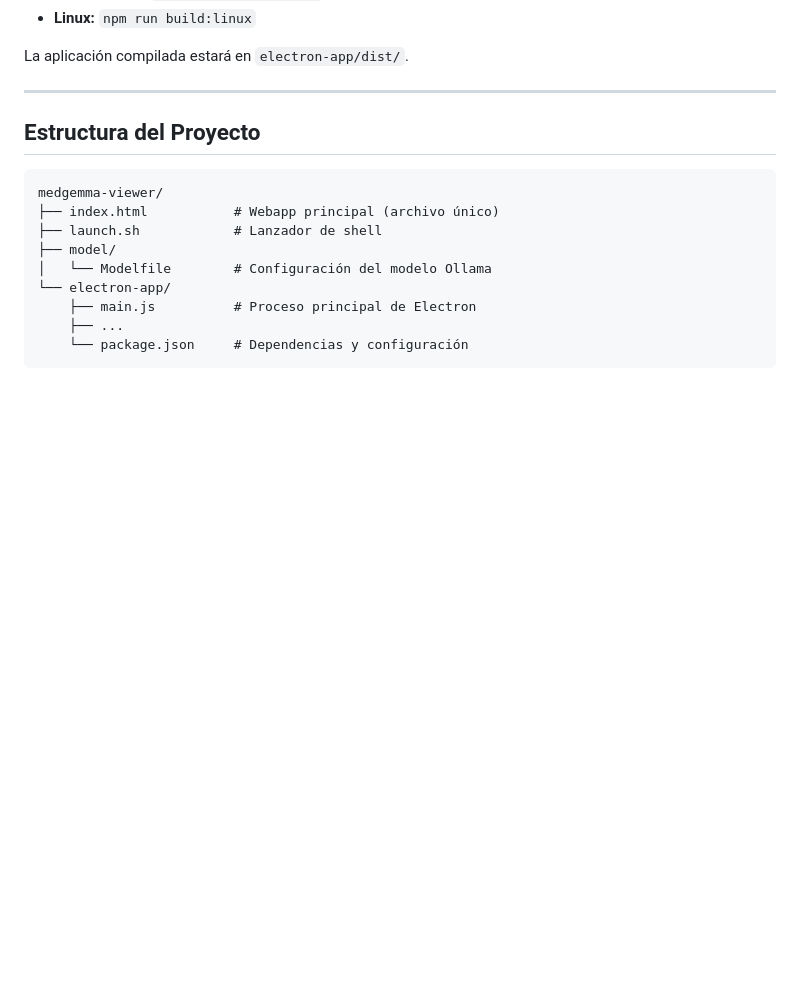
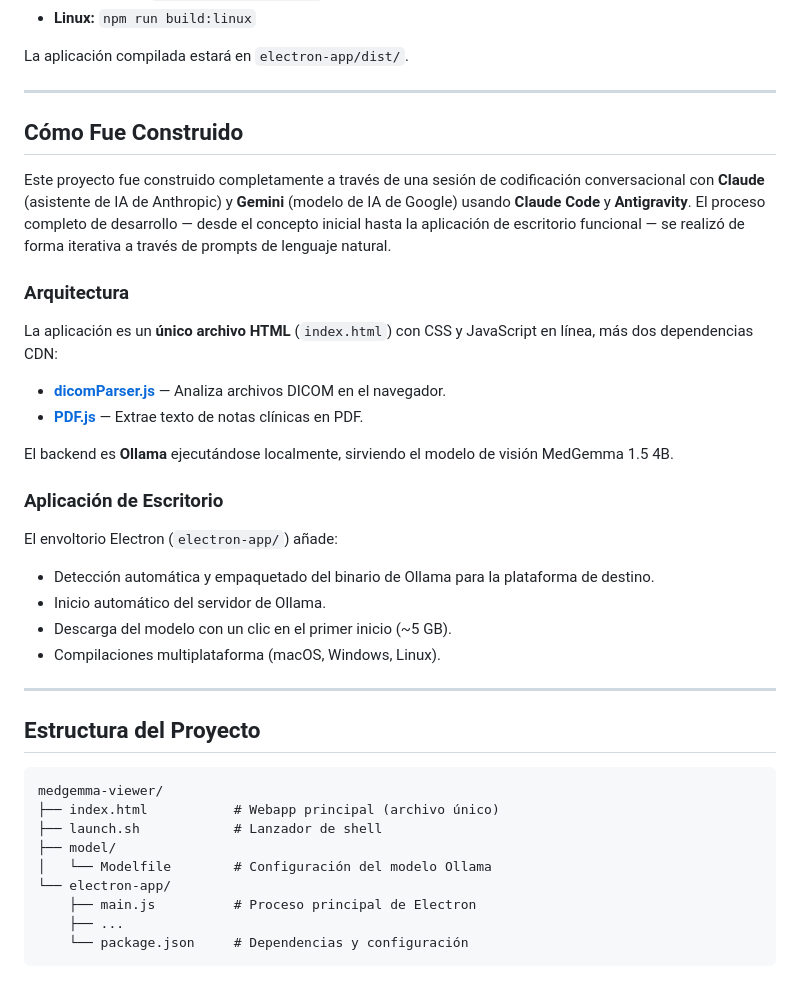
Before and after one commit to KeNFT1/medgemma-viewer, a Markdown page: README.md, the part around the change. GitHub-like rendering; folded sections open; blank space fills up the shorter version.

Commit message:
docs: Add Spanish 'How It Was Built' section with attribution

````diff
--- a/README.md
+++ b/README.md
@@ -380,7 +380,29 @@ Para compilar un `.app` / `.exe` independiente:
 La aplicación compilada estará en `electron-app/dist/`.
 
 ---
-## Estructura del Proyecto
+
+ ## Cómo Fue Construido
+
+ Este proyecto fue construido completamente a través de una sesión de codificación conversacional con **Claude** (asistente de IA de Anthropic) y **Gemini** (modelo de IA de Google) usando **Claude Code** y **Antigravity**. El proceso completo de desarrollo — desde el concepto inicial hasta la aplicación de escritorio funcional — se realizó de forma iterativa a través de prompts de lenguaje natural.
+
+ ### Arquitectura
+
+ La aplicación es un **único archivo HTML** (`index.html`) con CSS y JavaScript en línea, más dos dependencias CDN:
+ - **[dicomParser.js](https://github.com/cornerstonejs/dicomParser)** — Analiza archivos DICOM en el navegador.
+ - **[PDF.js](https://mozilla.github.io/pdf.js/)** — Extrae texto de notas clínicas en PDF.
+
+ El backend es **Ollama** ejecutándose localmente, sirviendo el modelo de visión MedGemma 1.5 4B.
+
+ ### Aplicación de Escritorio
+
+ El envoltorio Electron (`electron-app/`) añade:
+ - Detección automática y empaquetado del binario de Ollama para la plataforma de destino.
+ - Inicio automático del servidor de Ollama.
+ - Descarga del modelo con un clic en el primer inicio (~5 GB).
+ - Compilaciones multiplataforma (macOS, Windows, Linux).
+
+ ---
+ ## Estructura del Proyecto
 ```
 medgemma-viewer/
 ├── index.html           # Webapp principal (archivo único)
````
